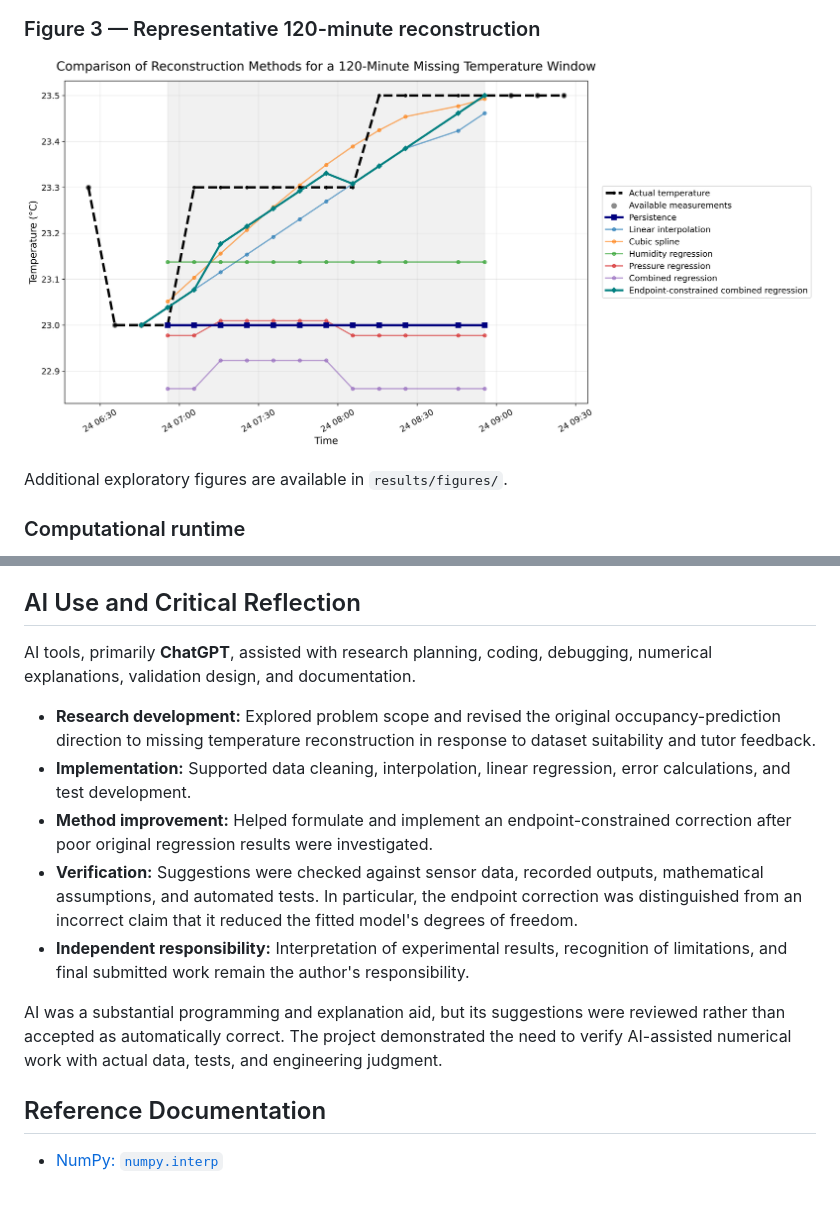
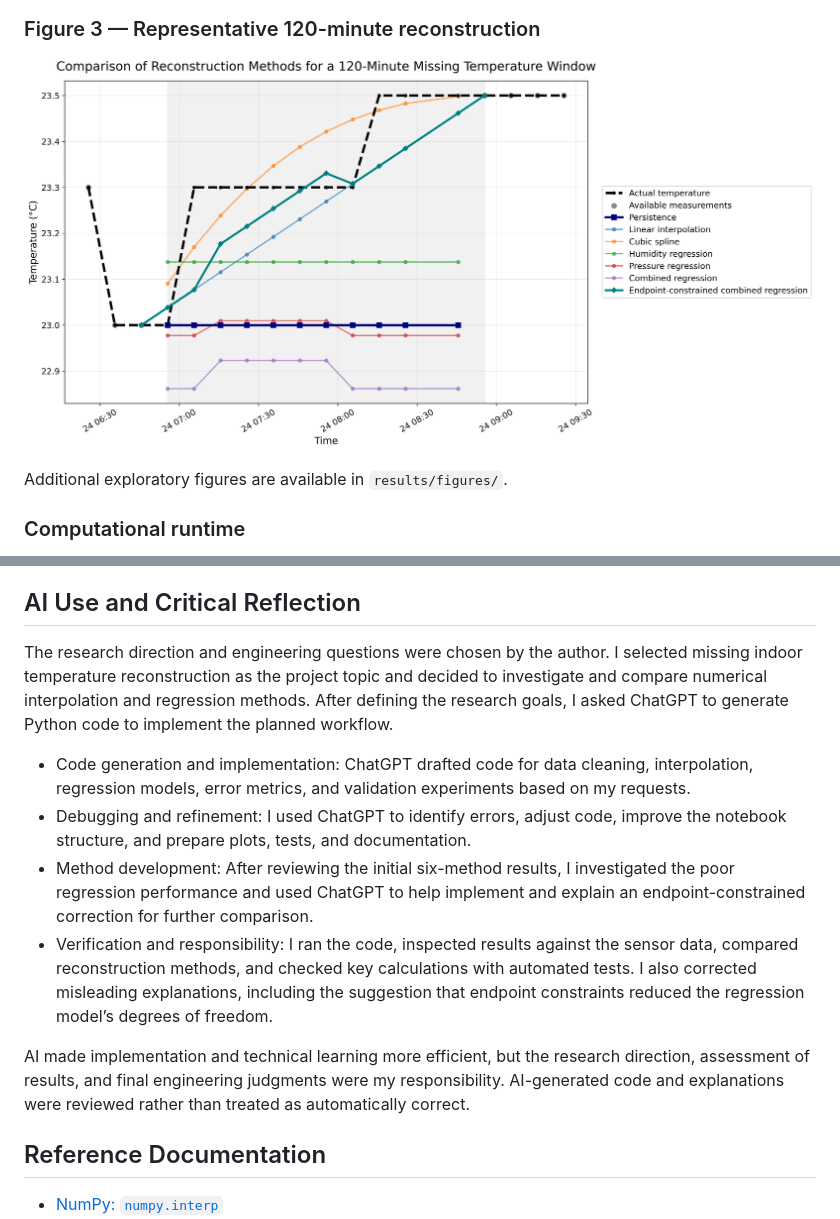
Before and after one commit to ben12251230-afk/MMA3001-Missing-Sensor-Reconstruction, a Markdown page: README.md, 2 parts joined by grey strips. GitHub-like rendering; pictures changed too: results/figures/seven_method_reconstruction_120min.png; blank space fills up the shorter version.

```diff
--- a/README.md
+++ b/README.md
@@ -315,15 +315,14 @@ Future work could study longer interruptions, additional sensors, independent va
 
 ## AI Use and Critical Reflection
 
-AI tools, primarily **ChatGPT**, assisted with research planning, coding, debugging, numerical explanations, validation design, and documentation.
+The research direction and engineering questions were chosen by the author. I selected missing indoor temperature reconstruction as the project topic and decided to investigate and compare numerical interpolation and regression methods. After defining the research goals, I asked ChatGPT to generate Python code to implement the planned workflow.
 
-- **Research development:** Explored problem scope and revised the original occupancy-prediction direction to missing temperature reconstruction in response to dataset suitability and tutor feedback.
-- **Implementation:** Supported data cleaning, interpolation, linear regression, error calculations, and test development.
-- **Method improvement:** Helped formulate and implement an endpoint-constrained correction after poor original regression results were investigated.
-- **Verification:** Suggestions were checked against sensor data, recorded outputs, mathematical assumptions, and automated tests. In particular, the endpoint correction was distinguished from an incorrect claim that it reduced the fitted model's degrees of freedom.
-- **Independent responsibility:** Interpretation of experimental results, recognition of limitations, and final submitted work remain the author's responsibility.
+- Code generation and implementation: ChatGPT drafted code for data cleaning, interpolation, regression models, error metrics, and validation experiments based on my requests.
+- Debugging and refinement: I used ChatGPT to identify errors, adjust code, improve the notebook structure, and prepare plots, tests, and documentation.
+- Method development: After reviewing the initial six-method results, I investigated the poor regression performance and used ChatGPT to help implement and explain an endpoint-constrained correction for further comparison.
+- Verification and responsibility: I ran the code, inspected results against the sensor data, compared reconstruction methods, and checked key calculations with automated tests. I also corrected misleading explanations, including the suggestion that endpoint constraints reduced the regression model’s degrees of freedom.
 
-AI was a substantial programming and explanation aid, but its suggestions were reviewed rather than accepted as automatically correct. The project demonstrated the need to verify AI-assisted numerical work with actual data, tests, and engineering judgment.
+AI made implementation and technical learning more efficient, but the research direction, assessment of results, and final engineering judgments were my responsibility. AI-generated code and explanations were reviewed rather than treated as automatically correct.
 
 ## Reference Documentation
 
```
Also changed, not shown: 2 other files.
